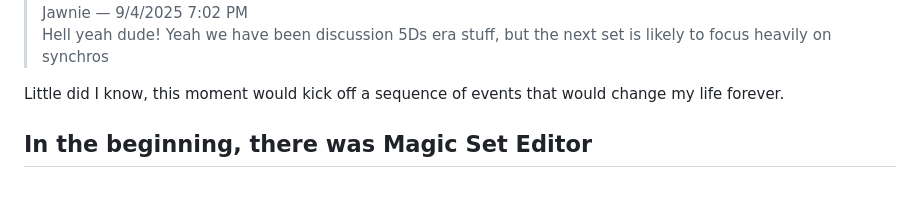
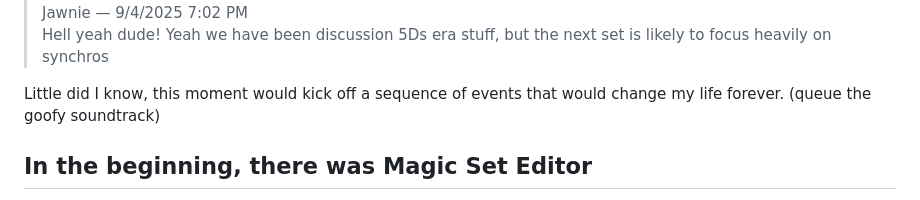
Before and after one commit to matortheeternal/blog, a Markdown page: posts/card-magician-origins.md, the part around the change. Drawn GitHub-style.

Commit message:
make the joke a little more obvious just in case

```diff
--- a/posts/card-magician-origins.md
+++ b/posts/card-magician-origins.md
@@ -29,7 +29,7 @@ submitting additional designs for the set:
 > likely to focus heavily on synchros
 
 Little did I know, this moment would kick off a sequence of events that would change
-my life forever.
+my life forever. (queue the goofy soundtrack)
 
 ## In the beginning, there was Magic Set Editor
 One of the first questions I thought to ask was what people were using to make cards.
```
